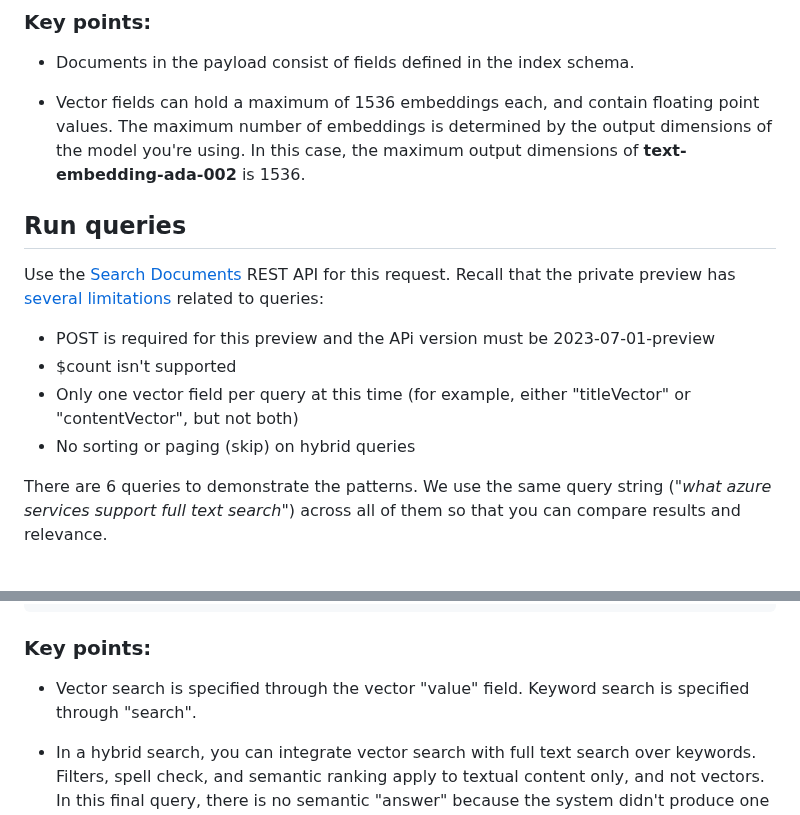
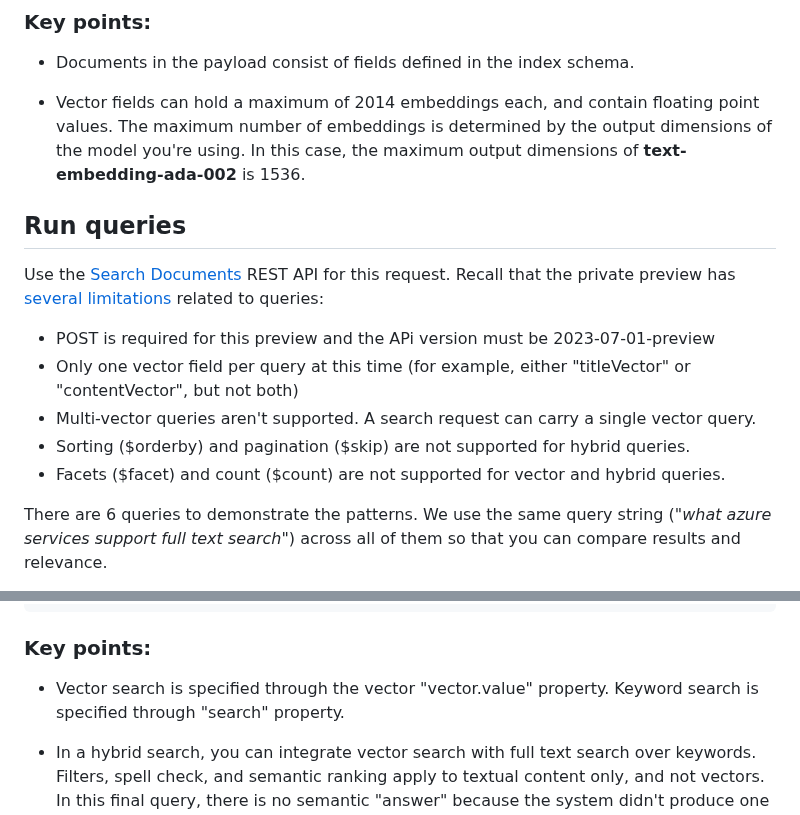
Before and after one commit to Azure/azure-search-vector-samples, a Markdown page: docs/vector-search-quickstart.md, 2 parts joined by grey strips. GitHub-like rendering.

Commit message:
Update How-To and Quickstart

```diff
--- a/docs/vector-search-quickstart.md
+++ b/docs/vector-search-quickstart.md
@@ -189,16 +189,17 @@ api-key: {{admin-api-key}}
 
 + Documents in the payload consist of fields defined in the index schema.
 
-+ Vector fields can hold a maximum of 1536 embeddings each, and contain floating point values. The maximum number of embeddings is determined by the output dimensions of the model you're using. In this case, the maximum output dimensions of **text-embedding-ada-002** is 1536.
++ Vector fields can hold a maximum of 2014 embeddings each, and contain floating point values. The maximum number of embeddings is determined by the output dimensions of the model you're using. In this case, the maximum output dimensions of **text-embedding-ada-002** is 1536.
 
 ## Run queries
 
 Use the [Search Documents](/docs/rest-api-reference/search-documents.md) REST API for this request. Recall that the private preview has [several limitations](../README.MD#private-preview-limitations) related to queries:
 
 + POST is required for this preview and the APi version must be 2023-07-01-preview
-+ $count isn't supported
 + Only one vector field per query at this time (for example, either "titleVector" or "contentVector", but not both)
-+ No sorting or paging (skip) on hybrid queries
++ Multi-vector queries aren't supported. A search request can carry a single vector query.
++ Sorting ($orderby) and pagination ($skip) are not supported for hybrid queries.
++ Facets ($facet) and count ($count) are not supported for vector and hybrid queries.
 
 There are 6 queries to demonstrate the patterns. We use the same query string (*"what azure services support full text search"*) across all of them so that you can compare results and relevance.
 
@@ -410,7 +411,7 @@ api-key: {{admin-api-key}}
 
 ### Key points:
 
-+ Vector search is specified through the vector "value" field. Keyword search is specified through "search".
++ Vector search is specified through the vector "vector.value" property. Keyword search is specified through "search" property.
 
 + In a hybrid search, you can integrate vector search with full text search over keywords. Filters, spell check, and semantic ranking apply to textual content only, and not vectors. In this final query, there is no semantic "answer" because the system didn't produce one that was sufficiently strong.
 
```
Also changed, not shown: docs/vector-search-how-to.md (+2 -2 lines).
